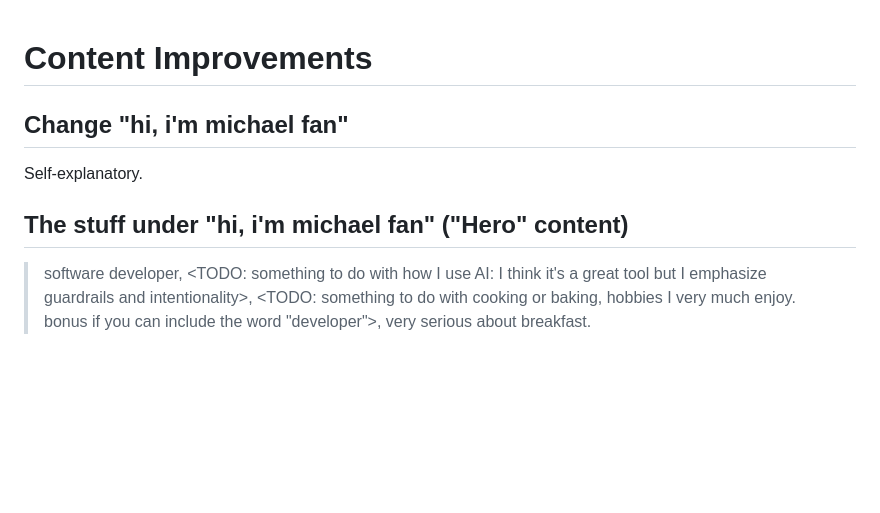
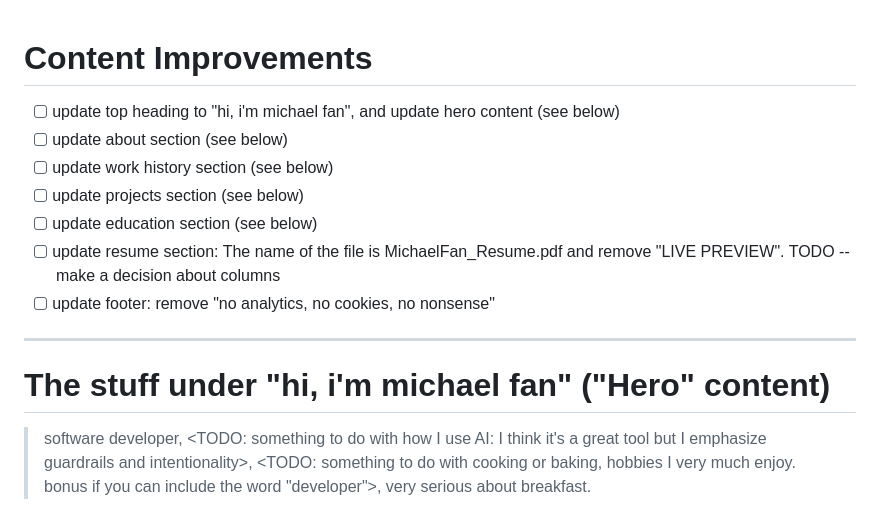
Before and after one commit to michaelyfan/michaelyfan.github.io, a Markdown page: .claude/PROMPT.md, the part around one of its changes. Drawn GitHub-style; blank space fills up the shorter version.

```diff
--- a/.claude/PROMPT.md
+++ b/.claude/PROMPT.md
@@ -1,11 +1,17 @@
-
 # Content Improvements
 
-## Change "hi, i'm michael fan"
+- [ ] update top heading to "hi, i'm michael fan", and update hero content (see below)
+- [ ] update about section (see below)
+- [ ] update work history section (see below)
+- [ ] update projects section (see below)
+- [ ] update education section (see below)
+- [ ] update resume section: The name of the file is MichaelFan_Resume.pdf and remove "LIVE PREVIEW". TODO -- make a decision about columns
+- [ ] update footer: remove "no analytics, no cookies, no nonsense"
 
-Self-explanatory.
+---
 
-## The stuff under "hi, i'm michael fan" ("Hero" content)
+
+# The stuff under "hi, i'm michael fan" ("Hero" content)
 
 > software developer, <TODO: something to do with how I use AI: I think it's a great tool but I emphasize guardrails and intentionality>, <TODO: something to do with cooking or baking, hobbies I very much enjoy. bonus if you can include the word "developer">, very serious about breakfast.
 
```
Also changed, not shown: other parts of .claude/PROMPT.md (+18 -14 lines).
